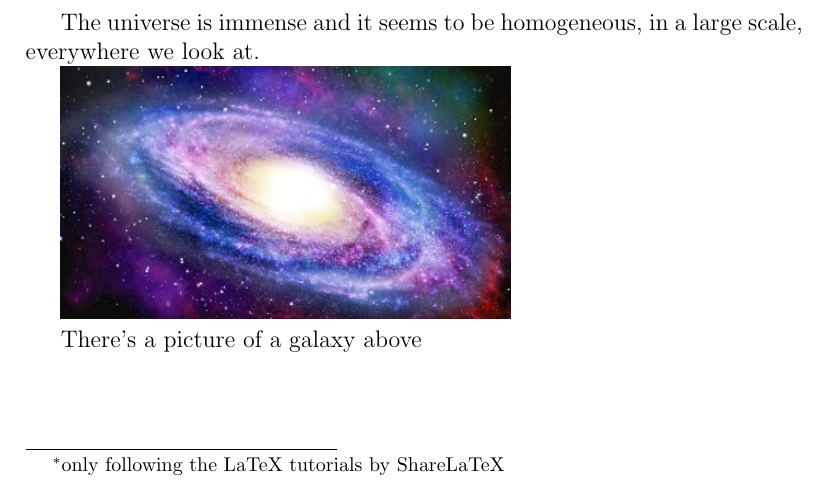
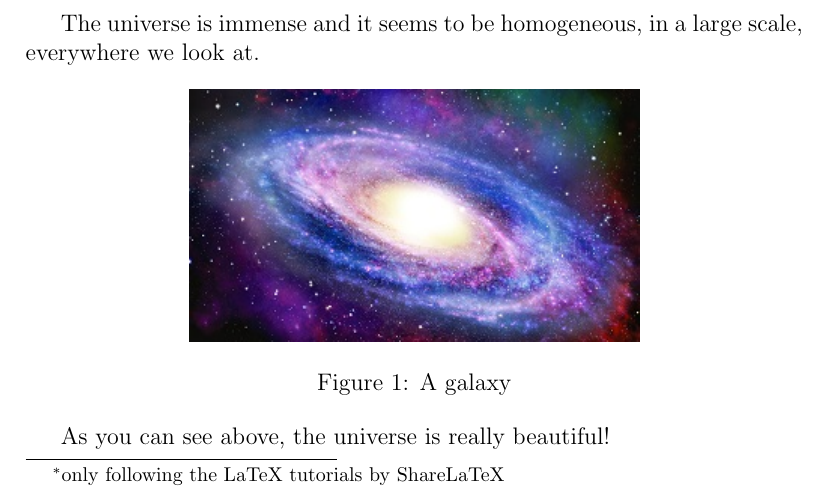
Before and after one commit to skulltech/ShareLaTeX-tutorials, a LaTeX document (firstdocument.tex): part of the page, cut so that both start at the same text. Compiled offline with pdfLaTeX.

Commit message:
Add caption and label

```diff
--- a/firstdocument.tex
+++ b/firstdocument.tex
@@ -29,7 +29,12 @@ E=m
 
 The universe is immense and it seems to be homogeneous, in a large scale, everywhere we look at.
 
-\includegraphics{galaxy}
+\begin{figure}[h]
+	\centering
+	\includegraphics{galaxy}
+	\caption{A galaxy}
+	\label{fig:mesh1}
+\end{figure}
 
-There's a picture of a galaxy above
+As you can see above, the universe is really beautiful!
 \end{document}
```
Also changed, not shown: firstdocument.pdf, 2 other files.
